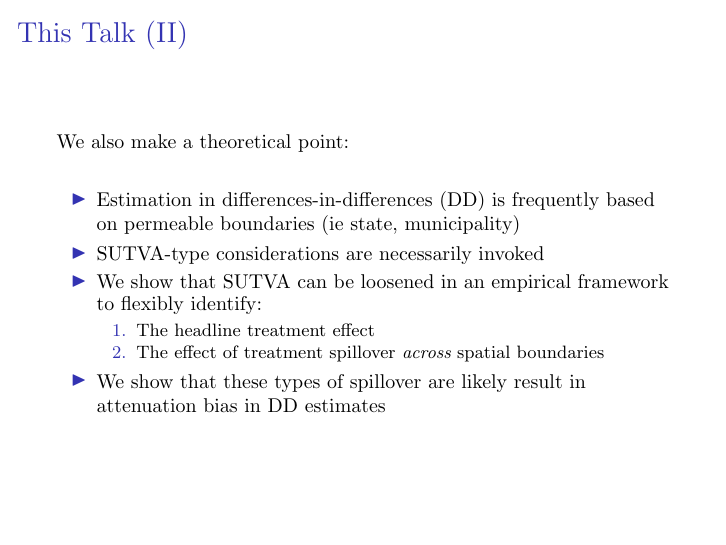
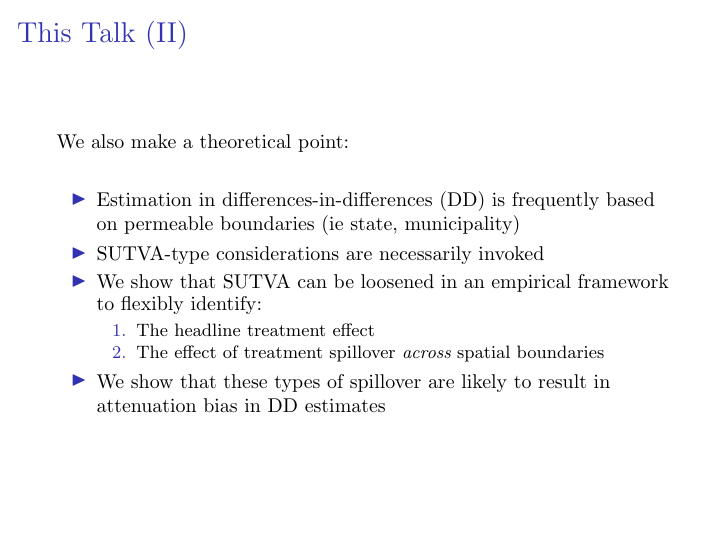
Before and after one commit to damiancclarke/morning-after-pill, LaTeX slides (Slides/UdeC/BentancorClarke_MorningAfterPillChile.tex): page 4 of 26. Compiled offline with pdfLaTeX.

Commit message:
U de Chile slides

```diff
--- a/Slides/UdeC/BentancorClarke_MorningAfterPillChile.tex
+++ b/Slides/UdeC/BentancorClarke_MorningAfterPillChile.tex
@@ -76,7 +75,7 @@ boundaries (ie state, municipality)
 \item The headline treatment effect
 \item The effect of treatment spillover \emph{across} spatial boundaries
 \end{enumerate}
-\item We show that these types of spillover are likely result in attenuation bias in DD estimates
+\item We show that these types of spillover are likely to result in attenuation bias in DD estimates
 \end{itemize}
 }
 
```
Also changed, not shown: Slides/UdeC/BentancorClarke_MorningAfterPillChile.tex (4 more changed lines).
